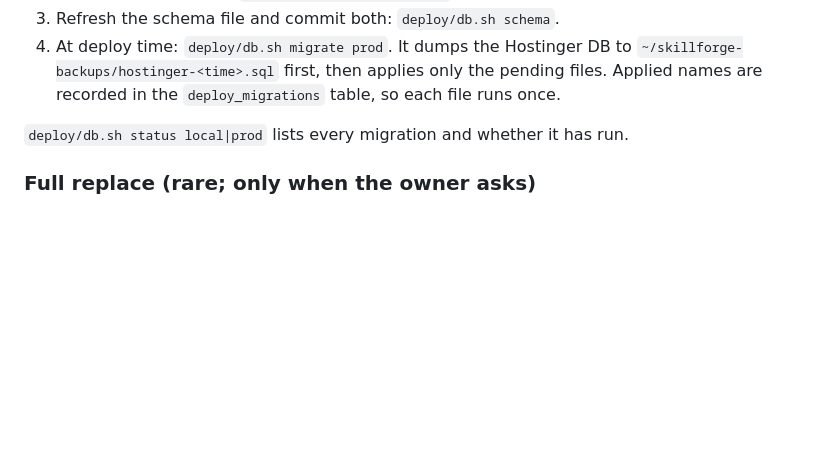
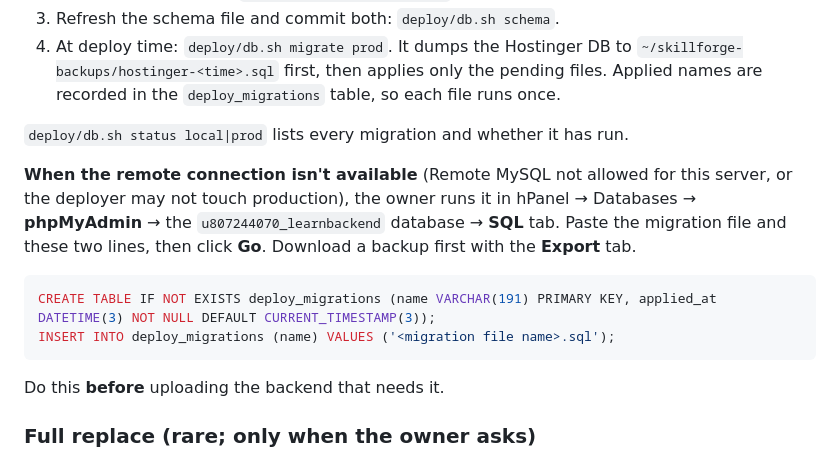
Before and after one commit to basu021/ai-learning-platform, a Markdown page: DEPLOYMENT.md, the part around the change. Rendered like a GitHub page; blank space fills up the shorter version.

Commit message:
docs: running a migration through phpMyAdmin
Co-Authored-By: Claude Opus 5.5 <noreply@anthropic.com>

````diff
--- a/DEPLOYMENT.md
+++ b/DEPLOYMENT.md
@@ -152,6 +152,19 @@ not by replacing it.**
 
 `deploy/db.sh status local|prod` lists every migration and whether it has run.
 
+**When the remote connection isn't available** (Remote MySQL not allowed for
+this server, or the deployer may not touch production), the owner runs it in
+hPanel → Databases → **phpMyAdmin** → the `u807244070_learnbackend` database →
+**SQL** tab. Paste the migration file and these two lines, then click **Go**.
+Download a backup first with the **Export** tab.
+
+```sql
+CREATE TABLE IF NOT EXISTS deploy_migrations (name VARCHAR(191) PRIMARY KEY, applied_at DATETIME(3) NOT NULL DEFAULT CURRENT_TIMESTAMP(3));
+INSERT INTO deploy_migrations (name) VALUES ('<migration file name>.sql');
+```
+
+Do this **before** uploading the backend that needs it.
+
 ### Full replace (rare; only when the owner asks)
 
 `deploy/db.sh replace <dump.sql>` backs up Hostinger and drops **every** table,
````
